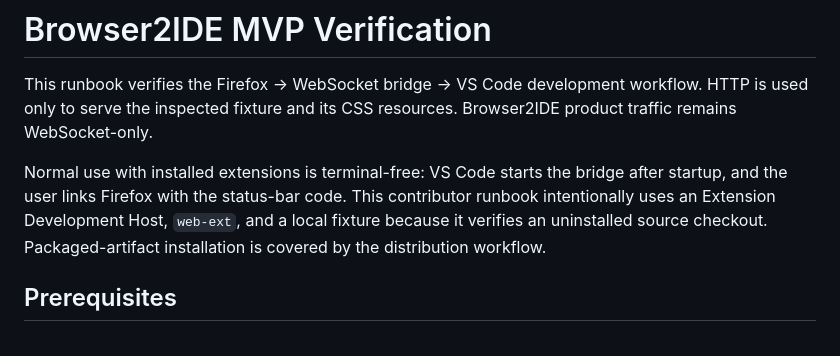
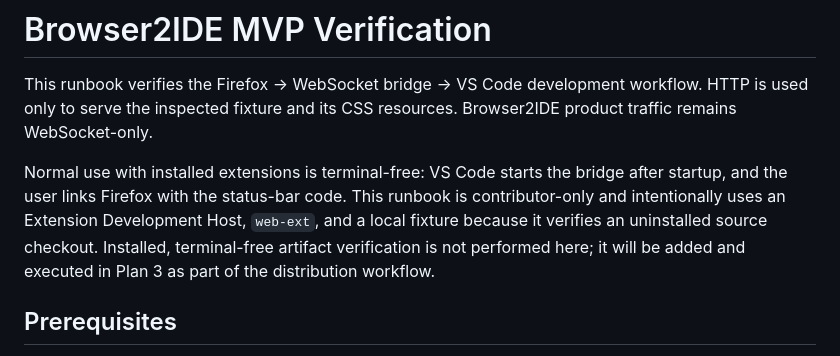
Before and after one commit to conus-vision/Browser2IDE, a Markdown page: docs/mvp-verification.md, the part around the change. Drawn GitHub-style.

```diff
--- a/docs/mvp-verification.md
+++ b/docs/mvp-verification.md
@@ -6,9 +6,10 @@ resources. Browser2IDE product traffic remains WebSocket-only.
 
 Normal use with installed extensions is terminal-free: VS Code starts the
 bridge after startup, and the user links Firefox with the status-bar code. This
-contributor runbook intentionally uses an Extension Development Host,
-`web-ext`, and a local fixture because it verifies an uninstalled source
-checkout. Packaged-artifact installation is covered by the distribution
+runbook is contributor-only and intentionally uses an Extension Development
+Host, `web-ext`, and a local fixture because it verifies an uninstalled source
+checkout. Installed, terminal-free artifact verification is not performed
+here; it will be added and executed in Plan 3 as part of the distribution
 workflow.
 
 ## Prerequisites
```
Also changed, not shown: docs/mvp-usage.md (+2 -1 lines), docs/security.md (+4 -3 lines).
